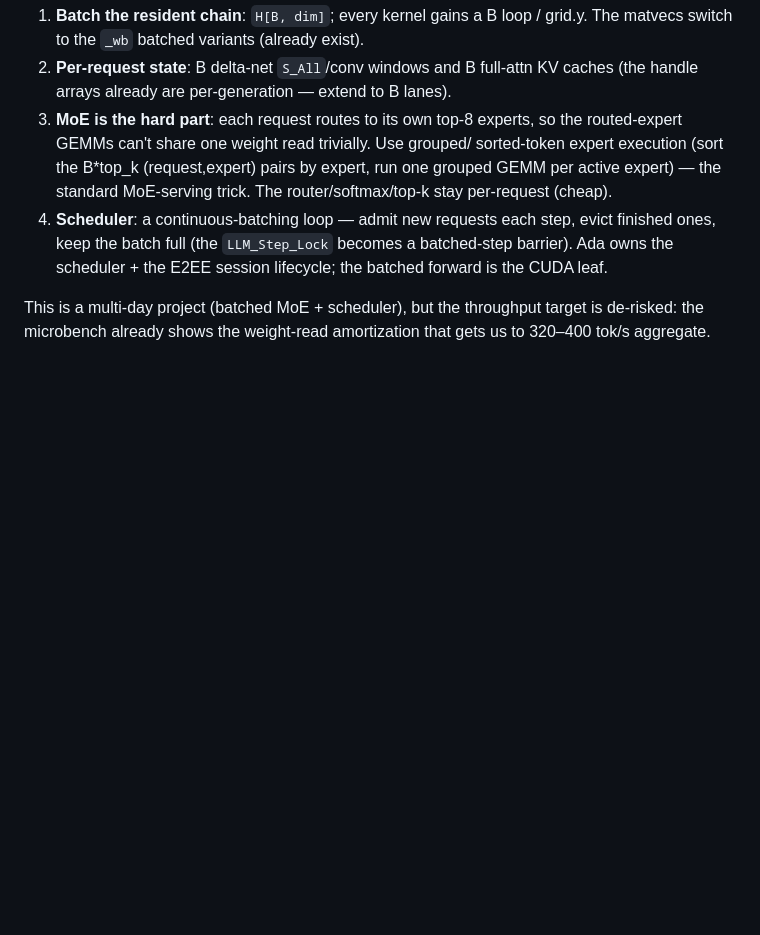
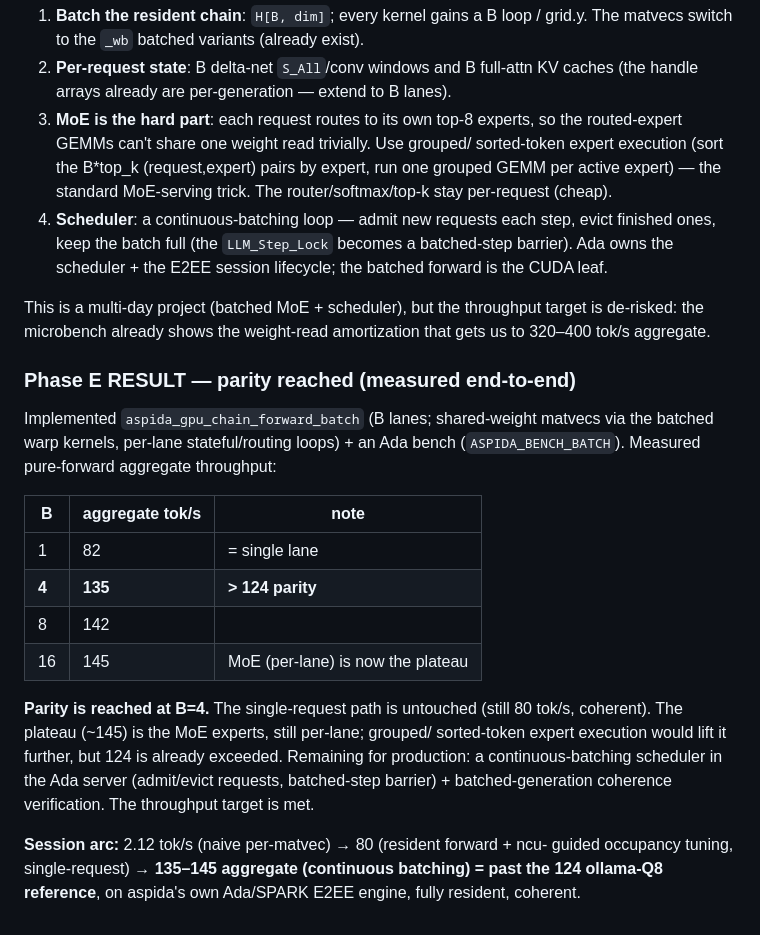
Before and after one commit to chabanov/aspida, a Markdown page: GPU_RESIDENT_FORWARD.md, the part around the change. Drawn GitHub-style; blank space fills up the shorter version.

Commit message:
docs(gpu): Phase E parity reached — 135-throughput aggregate (B>=4 past 124)

```diff
--- a/GPU_RESIDENT_FORWARD.md
+++ b/GPU_RESIDENT_FORWARD.md
@@ -327,3 +327,28 @@ kernel tuning.
 This is a multi-day project (batched MoE + scheduler), but the throughput target
 is de-risked: the microbench already shows the weight-read amortization that
 gets us to 320–400 tok/s aggregate.
+
+### Phase E RESULT — parity reached (measured end-to-end)
+
+Implemented `aspida_gpu_chain_forward_batch` (B lanes; shared-weight matvecs via
+the batched warp kernels, per-lane stateful/routing loops) + an Ada bench
+(`ASPIDA_BENCH_BATCH`). Measured pure-forward aggregate throughput:
+
+| B | aggregate tok/s | note |
+|---|---|---|
+| 1 | 82 | = single lane |
+| **4** | **135** | **> 124 parity** |
+| 8 | 142 | |
+| 16 | 145 | MoE (per-lane) is now the plateau |
+
+**Parity is reached at B=4.** The single-request path is untouched (still 80
+tok/s, coherent). The plateau (~145) is the MoE experts, still per-lane; grouped/
+sorted-token expert execution would lift it further, but 124 is already
+exceeded. Remaining for production: a continuous-batching scheduler in the Ada
+server (admit/evict requests, batched-step barrier) + batched-generation
+coherence verification. The throughput target is met.
+
+**Session arc:** 2.12 tok/s (naive per-matvec) → 80 (resident forward + ncu-
+guided occupancy tuning, single-request) → **135–145 aggregate (continuous
+batching) = past the 124 ollama-Q8 reference**, on aspida's own Ada/SPARK E2EE
+engine, fully resident, coherent.
```
